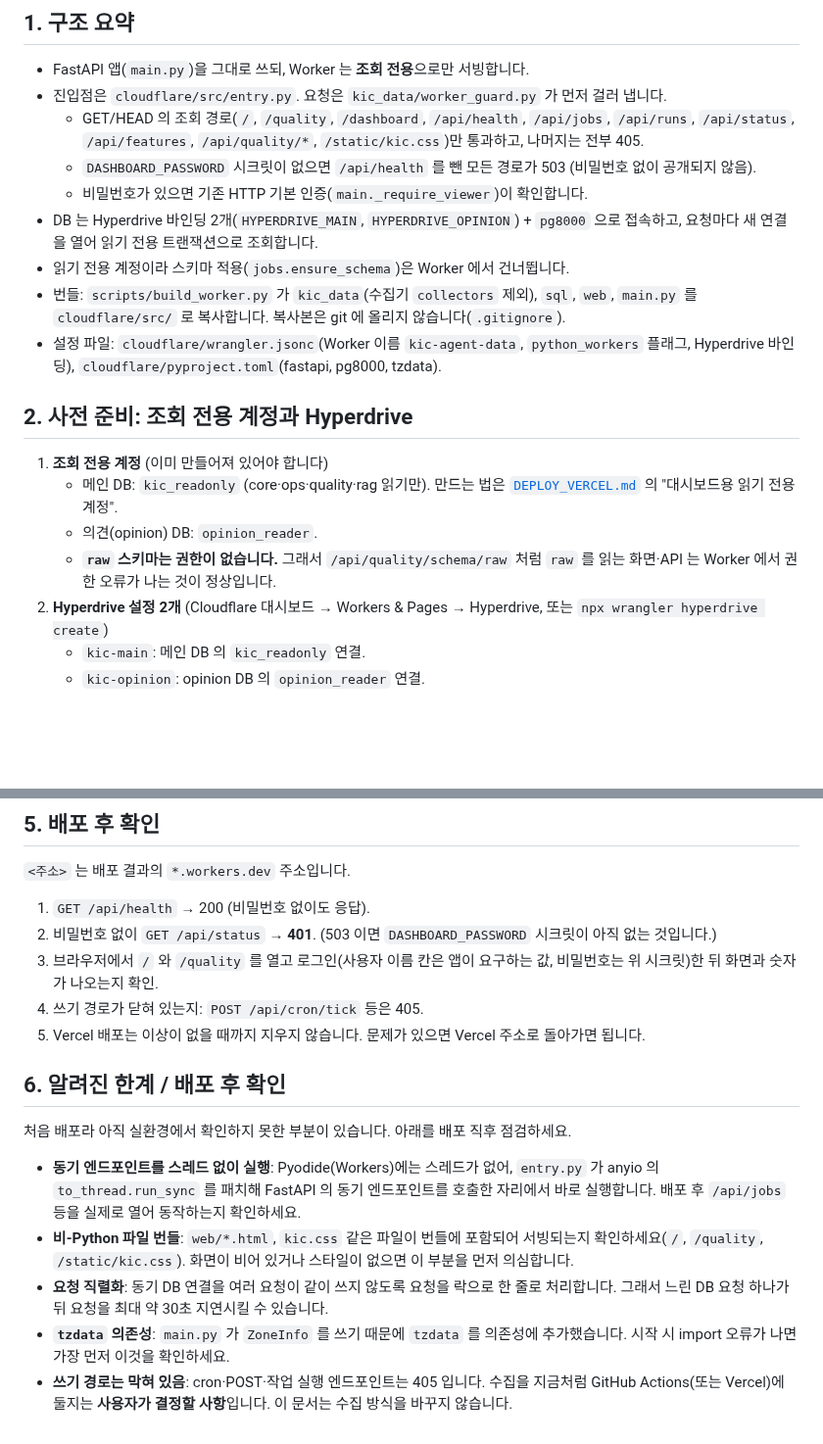
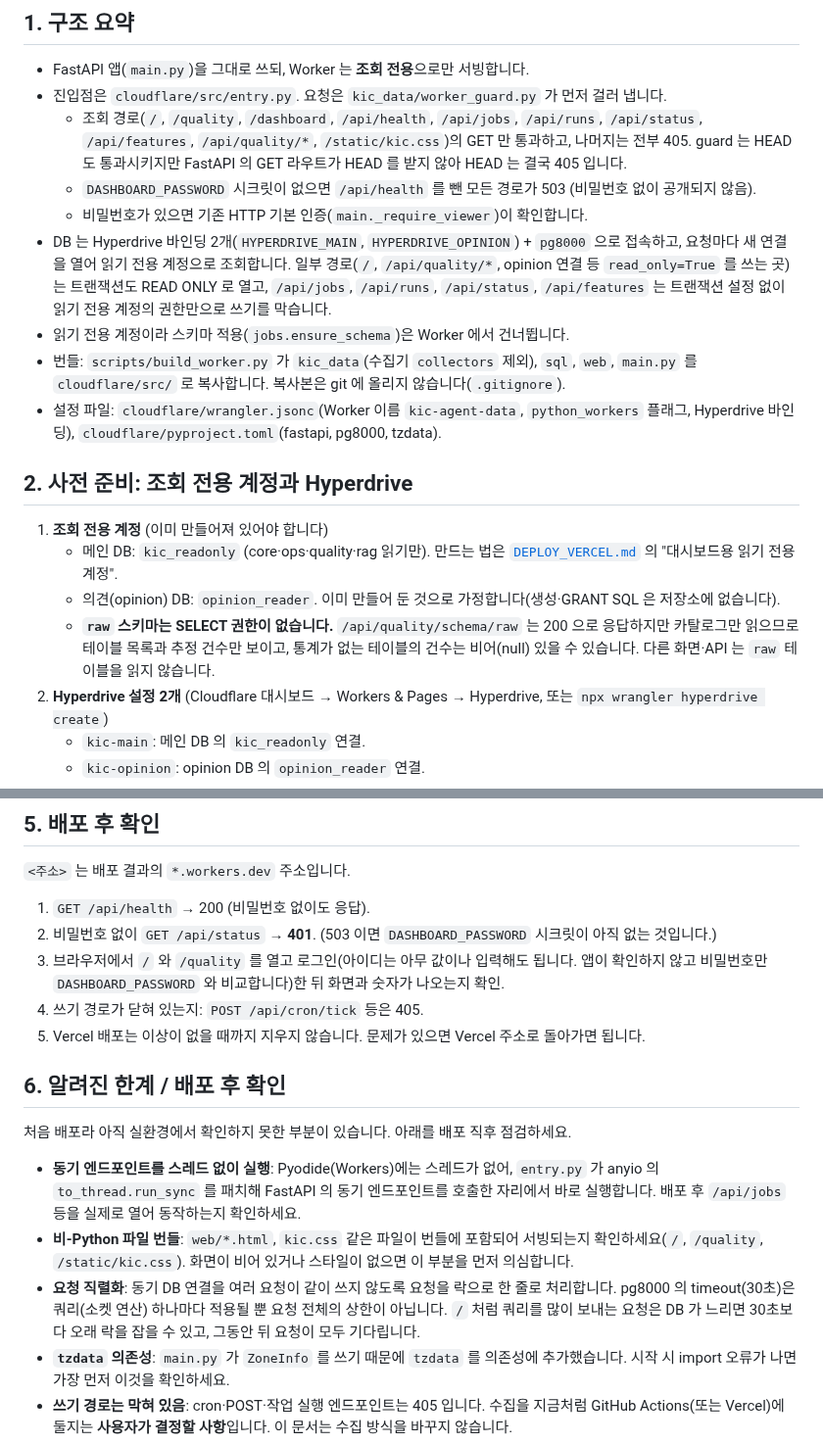
Before and after one commit to chjogit/kic-agent-data, a Markdown page: docs/DEPLOY_CLOUDFLARE.md, 2 parts joined by grey strips. Shown at 98% size. GitHub-like rendering; blank space fills up the shorter version.

Commit message:
docs: 배포 문서 사실 오류 수정
Co-Authored-By: Claude Sonnet 5.5 <noreply@anthropic.com>
Claude-Session: https://claude.ai/code/session_01Rz9TTPMxT7rzWeK5W6yNyB

```diff
--- a/docs/DEPLOY_CLOUDFLARE.md
+++ b/docs/DEPLOY_CLOUDFLARE.md
@@ -9,10 +9,10 @@
 
 - FastAPI 앱(`main.py`)을 그대로 쓰되, Worker 는 **조회 전용**으로만 서빙합니다.
 - 진입점은 `cloudflare/src/entry.py`. 요청은 `kic_data/worker_guard.py` 가 먼저 걸러 냅니다.
-  - GET/HEAD 의 조회 경로(`/`, `/quality`, `/dashboard`, `/api/health`, `/api/jobs`, `/api/runs`, `/api/status`, `/api/features`, `/api/quality/*`, `/static/kic.css`)만 통과하고, 나머지는 전부 405.
+  - 조회 경로(`/`, `/quality`, `/dashboard`, `/api/health`, `/api/jobs`, `/api/runs`, `/api/status`, `/api/features`, `/api/quality/*`, `/static/kic.css`)의 GET 만 통과하고, 나머지는 전부 405. guard 는 HEAD 도 통과시키지만 FastAPI 의 GET 라우트가 HEAD 를 받지 않아 HEAD 는 결국 405 입니다.
   - `DASHBOARD_PASSWORD` 시크릿이 없으면 `/api/health` 를 뺀 모든 경로가 503 (비밀번호 없이 공개되지 않음).
   - 비밀번호가 있으면 기존 HTTP 기본 인증(`main._require_viewer`)이 확인합니다.
-- DB 는 Hyperdrive 바인딩 2개(`HYPERDRIVE_MAIN`, `HYPERDRIVE_OPINION`) + `pg8000` 으로 접속하고, 요청마다 새 연결을 열어 읽기 전용 트랜잭션으로 조회합니다.
+- DB 는 Hyperdrive 바인딩 2개(`HYPERDRIVE_MAIN`, `HYPERDRIVE_OPINION`) + `pg8000` 으로 접속하고, 요청마다 새 연결을 열어 읽기 전용 계정으로 조회합니다. 일부 경로(`/`, `/api/quality/*`, opinion 연결 등 `read_only=True` 를 쓰는 곳)는 트랜잭션도 READ ONLY 로 열고, `/api/jobs`, `/api/runs`, `/api/status`, `/api/features` 는 트랜잭션 설정 없이 읽기 전용 계정의 권한만으로 쓰기를 막습니다.
 - 읽기 전용 계정이라 스키마 적용(`jobs.ensure_schema`)은 Worker 에서 건너뜁니다.
 - 번들: `scripts/build_worker.py` 가 `kic_data`(수집기 `collectors` 제외), `sql`, `web`, `main.py` 를 `cloudflare/src/` 로 복사합니다. 복사본은 git 에 올리지 않습니다(`.gitignore`).
 - 설정 파일: `cloudflare/wrangler.jsonc`(Worker 이름 `kic-agent-data`, `python_workers` 플래그, Hyperdrive 바인딩), `cloudflare/pyproject.toml`(fastapi, pg8000, tzdata).
@@ -21,8 +21,8 @@
 
 1. **조회 전용 계정** (이미 만들어져 있어야 합니다)
    - 메인 DB: `kic_readonly` (core·ops·quality·rag 읽기만). 만드는 법은 [`DEPLOY_VERCEL.md`](DEPLOY_VERCEL.md) 의 "대시보드용 읽기 전용 계정".
-   - 의견(opinion) DB: `opinion_reader`.
-   - **`raw` 스키마는 권한이 없습니다.** 그래서 `/api/quality/schema/raw` 처럼 `raw` 를 읽는 화면·API 는 Worker 에서 권한 오류가 나는 것이 정상입니다.
+   - 의견(opinion) DB: `opinion_reader`. 이미 만들어 둔 것으로 가정합니다(생성·GRANT SQL 은 저장소에 없습니다).
+   - **`raw` 스키마는 SELECT 권한이 없습니다.** `/api/quality/schema/raw` 는 200 으로 응답하지만 카탈로그만 읽으므로 테이블 목록과 추정 건수만 보이고, 통계가 없는 테이블의 건수는 비어(null) 있을 수 있습니다. 다른 화면·API 는 `raw` 테이블을 읽지 않습니다.
 2. **Hyperdrive 설정 2개** (Cloudflare 대시보드 → Workers & Pages → Hyperdrive, 또는 `npx wrangler hyperdrive create`)
    - `kic-main`: 메인 DB 의 `kic_readonly` 연결.
    - `kic-opinion`: opinion DB 의 `opinion_reader` 연결.
@@ -75,7 +75,7 @@ Root directory 가 `/cloudflare` 이면 스크립트가 저장소 루트에 있
 
 1. `GET /api/health` → 200 (비밀번호 없이도 응답).
 2. 비밀번호 없이 `GET /api/status` → **401**. (503 이면 `DASHBOARD_PASSWORD` 시크릿이 아직 없는 것입니다.)
-3. 브라우저에서 `/` 와 `/quality` 를 열고 로그인(사용자 이름 칸은 앱이 요구하는 값, 비밀번호는 위 시크릿)한 뒤 화면과 숫자가 나오는지 확인.
+3. 브라우저에서 `/` 와 `/quality` 를 열고 로그인(아이디는 아무 값이나 입력해도 됩니다. 앱이 확인하지 않고 비밀번호만 `DASHBOARD_PASSWORD` 와 비교합니다)한 뒤 화면과 숫자가 나오는지 확인.
 4. 쓰기 경로가 닫혀 있는지: `POST /api/cron/tick` 등은 405.
 5. Vercel 배포는 이상이 없을 때까지 지우지 않습니다. 문제가 있으면 Vercel 주소로 돌아가면 됩니다.
 
@@ -85,7 +85,7 @@ Root directory 가 `/cloudflare` 이면 스크립트가 저장소 루트에 있
 
 - **동기 엔드포인트를 스레드 없이 실행**: Pyodide(Workers)에는 스레드가 없어, `entry.py` 가 anyio 의 `to_thread.run_sync` 를 패치해 FastAPI 의 동기 엔드포인트를 호출한 자리에서 바로 실행합니다. 배포 후 `/api/jobs` 등을 실제로 열어 동작하는지 확인하세요.
 - **비-Python 파일 번들**: `web/*.html`, `kic.css` 같은 파일이 번들에 포함되어 서빙되는지 확인하세요(`/`, `/quality`, `/static/kic.css`). 화면이 비어 있거나 스타일이 없으면 이 부분을 먼저 의심합니다.
-- **요청 직렬화**: 동기 DB 연결을 여러 요청이 같이 쓰지 않도록 요청을 락으로 한 줄로 처리합니다. 그래서 느린 DB 요청 하나가 뒤 요청을 최대 약 30초 지연시킬 수 있습니다.
+- **요청 직렬화**: 동기 DB 연결을 여러 요청이 같이 쓰지 않도록 요청을 락으로 한 줄로 처리합니다. pg8000 의 timeout(30초)은 쿼리(소켓 연산) 하나마다 적용될 뿐 요청 전체의 상한이 아닙니다. `/` 처럼 쿼리를 많이 보내는 요청은 DB 가 느리면 30초보다 오래 락을 잡을 수 있고, 그동안 뒤 요청이 모두 기다립니다.
 - **`tzdata` 의존성**: `main.py` 가 `ZoneInfo` 를 쓰기 때문에 `tzdata` 를 의존성에 추가했습니다. 시작 시 import 오류가 나면 가장 먼저 이것을 확인하세요.
 - **쓰기 경로는 막혀 있음**: cron·POST·작업 실행 엔드포인트는 405 입니다. 수집을 지금처럼 GitHub Actions(또는 Vercel)에 둘지는 **사용자가 결정할 사항**입니다. 이 문서는 수집 방식을 바꾸지 않습니다.
 - **실환경 미검증**: `pg8000` 의 실제 조회와 Hyperdrive 바인딩 속성 접근(`env.HYPERDRIVE_MAIN` 등)은 아직 실제 Cloudflare 에서 확인하지 못했습니다. 실패하면 `asyncpg` 어댑터로 바꾸거나 TypeScript(Hono)로 다시 쓰는 방향으로 대체합니다.
```
